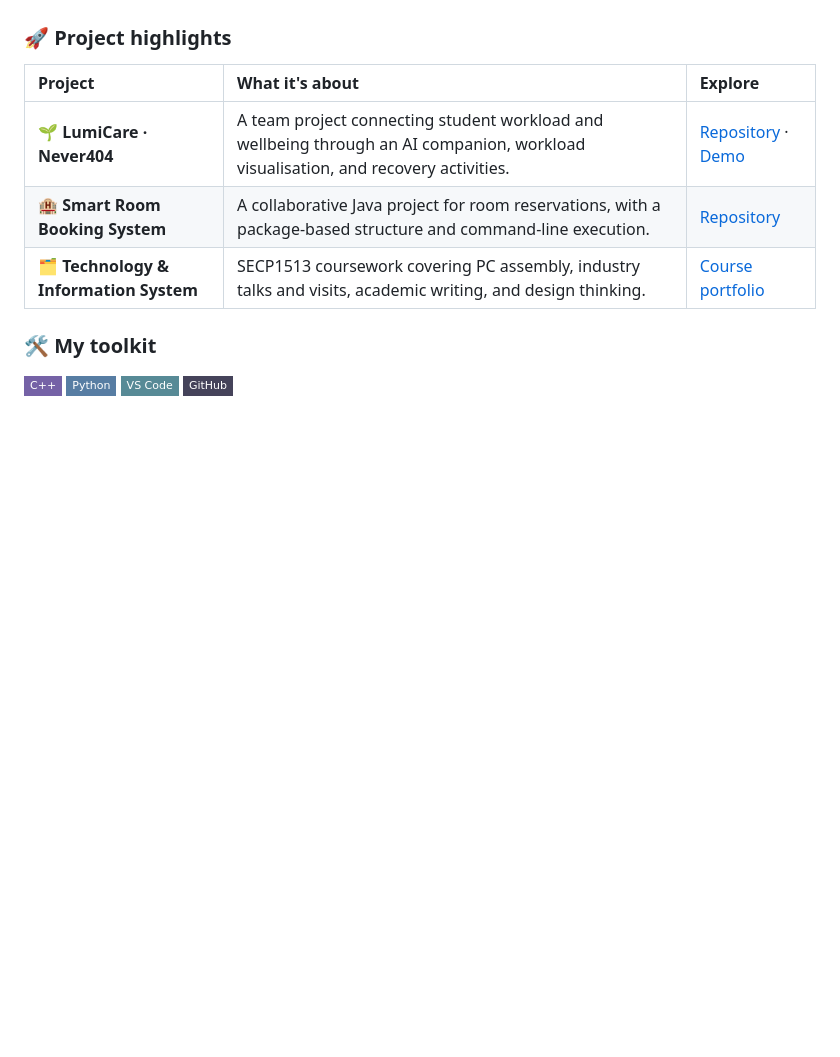
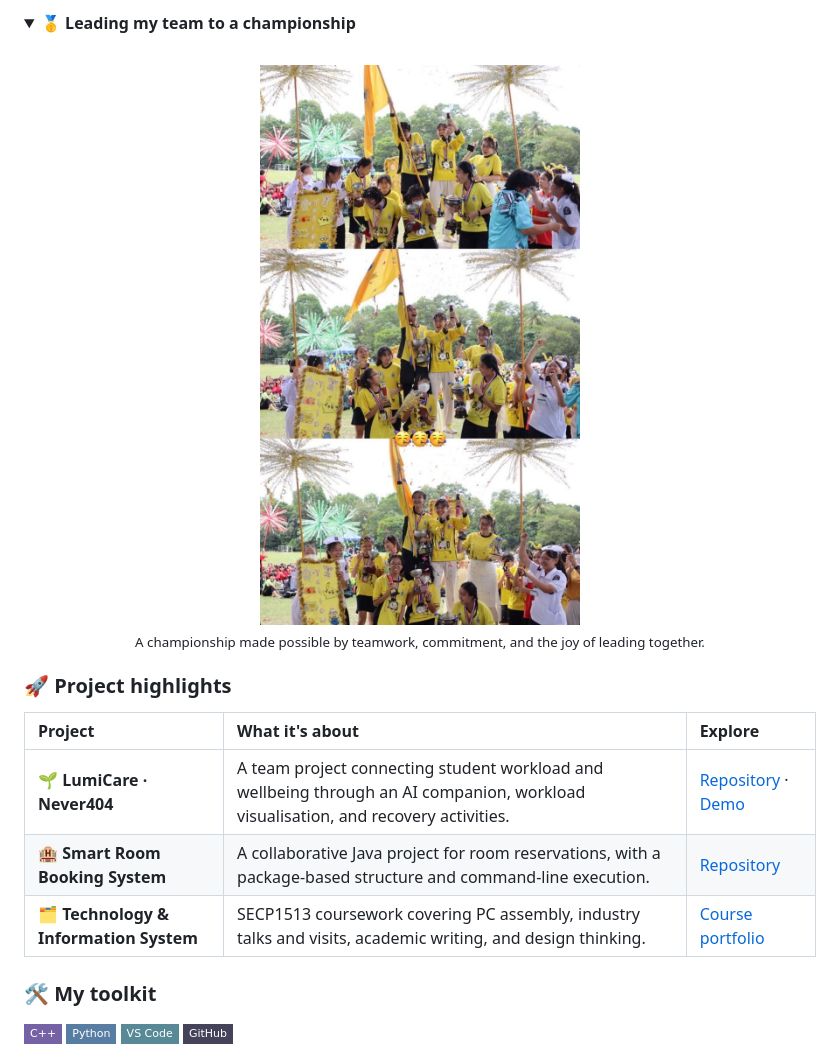
Before and after one commit to tanjiayie/tanjiayie, a Markdown page: README.md, the part around one of its changes. Rendered like a GitHub page; pictures changed too: assets/achievements/team-champions.jpg (added); folded sections open; badges without logos; blank space fills up the shorter version.

```diff
--- a/README.md
+++ b/README.md
@@ -25,3 +56,14 @@ I'm **Tan Jia Yie**, a Computer Network and Security student at **UTM** who enjo
+<details>
+<summary><b>🥇 Leading my team to a championship</b></summary>
+
+<br>
+
+<p align="center">
+  <img src="assets/achievements/team-champions.jpg" width="360" alt="The team I led celebrating our championship with trophies and a yellow flag" /><br>
+  <sub>A championship made possible by teamwork, commitment, and the joy of leading together.</sub>
+</p>
+
+</details>
 
 ### 🚀 Project highlights
 
```
Also changed, not shown: other parts of README.md (+31 -0 lines), assets/achievements/hci-day-champions.jpg (added), assets/achievements/ideathon-consolation.jpg (added), assets/achievements/mcmc-scholarship.jpg (added).
